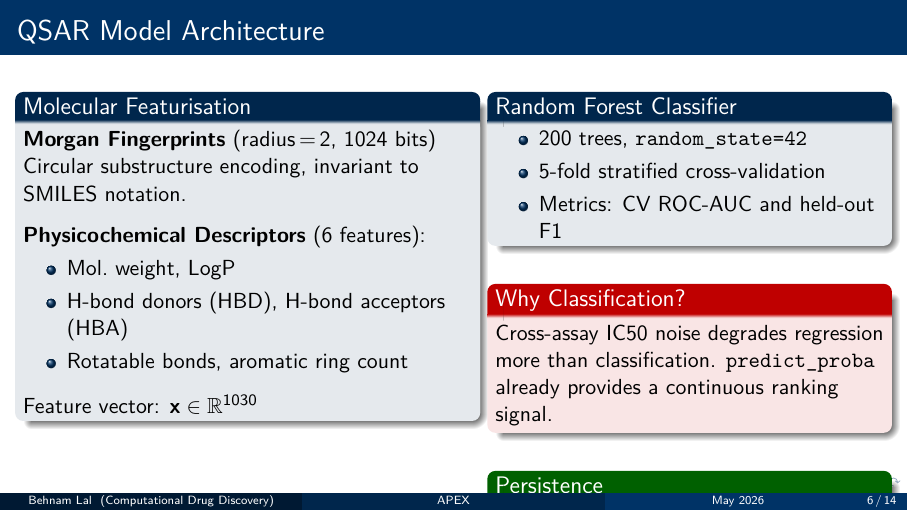
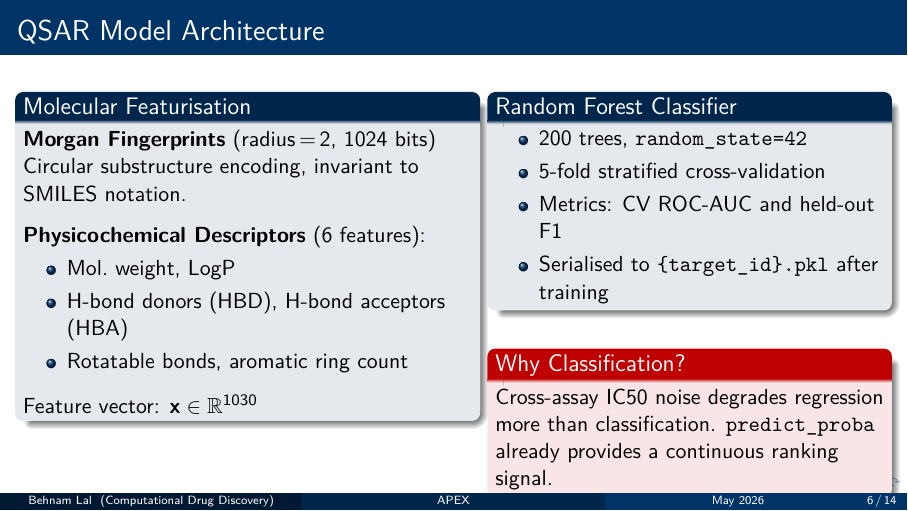
Before and after one commit to CheesyChocolate/APEX, LaTeX slides (docs/presentation/main_presentation.tex, which reads docs/presentation/slides/03_data_qsar.tex): page 6 of 14. Compiled offline with XeLaTeX.

Commit message:
docs: fold Persistence block into RF block to fix slide overflow

```diff
--- a/docs/presentation/slides/03_data_qsar.tex
+++ b/docs/presentation/slides/03_data_qsar.tex
@@ -67,6 +67,7 @@
           \item 200 trees, \texttt{random\_state=42}
           \item 5-fold stratified cross-validation
           \item Metrics: CV ROC-AUC and held-out F1
+          \item Serialised to \texttt{\{target\_id\}.pkl} after training
         \end{itemize}
       \end{block}
       \vspace{0.25cm}
@@ -75,11 +76,6 @@
         classification. \texttt{predict\_proba} already
         provides a continuous ranking signal.
       \end{alertblock}
-      \vspace{0.25cm}
-      \begin{exampleblock}{Persistence}
-        Model serialised to \texttt{\{target\_id\}.pkl};
-        reused on subsequent prediction calls.
-      \end{exampleblock}
     \end{column}
   \end{columns}
 \end{frame}
```
Also changed, not shown: docs/presentation/main_presentation.pdf.
